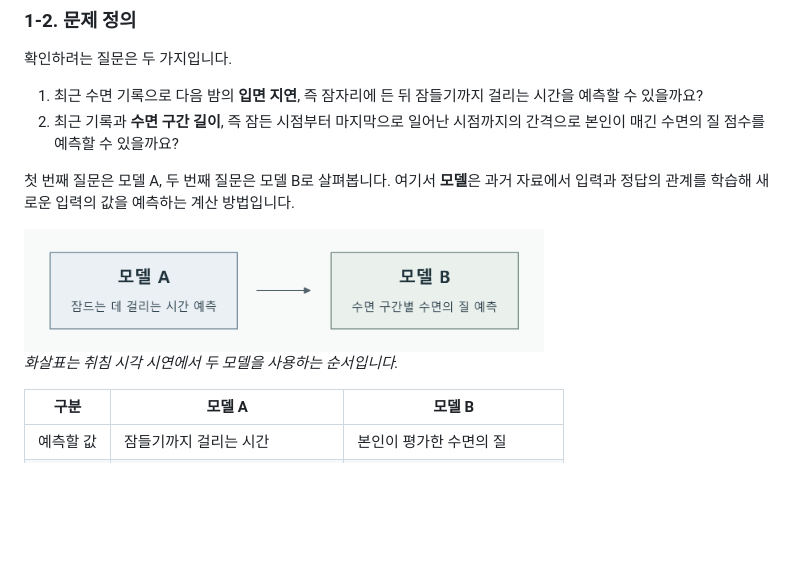
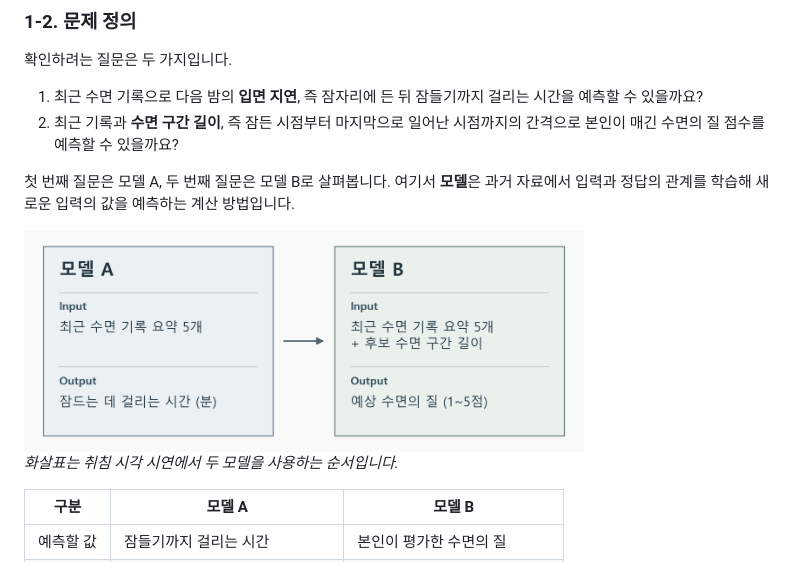
Before and after one commit to Nataewoo/AIX-deep-learning-final-project, a Markdown page: Technical Blog.md, the part around the change. Rendered like a GitHub page; pictures changed too: 그림(Figure)/model-a-b-demo-order.png; blank space fills up the shorter version.

Commit message:
docs: show inputs and outputs in the sleep model diagram

```diff
--- a/Technical Blog.md
+++ b/Technical Blog.md
@@ -93,7 +93,7 @@ KB경영연구소의 2026년 조사에서 수면의 질을 나쁘다고 답한 *
 
 첫 번째 질문은 모델 A, 두 번째 질문은 모델 B로 살펴봅니다. 여기서 **모델**은 과거 자료에서 입력과 정답의 관계를 학습해 새로운 입력의 값을 예측하는 계산 방법입니다.
 
-<img src="/그림%28Figure%29/model-a-b-demo-order.png" width="520" alt="취침 시각 시연 순서. 모델 A로 잠드는 데 걸리는 시간을 예측하고, 모델 B로 수면 구간별 수면의 질을 예측합니다.">
+<img src="/그림%28Figure%29/model-a-b-demo-order.png" width="560" alt="모델 A는 최근 수면 기록 요약 5개를 받아 잠드는 데 걸리는 시간(분)을 예측합니다. 모델 B는 같은 기록 요약 5개와 후보 수면 구간 길이를 받아 예상 수면의 질(1~5점)을 출력합니다.">
 
 *화살표는 취침 시각 시연에서 두 모델을 사용하는 순서입니다.*
 
```
Also changed, not shown: 1 other file.
